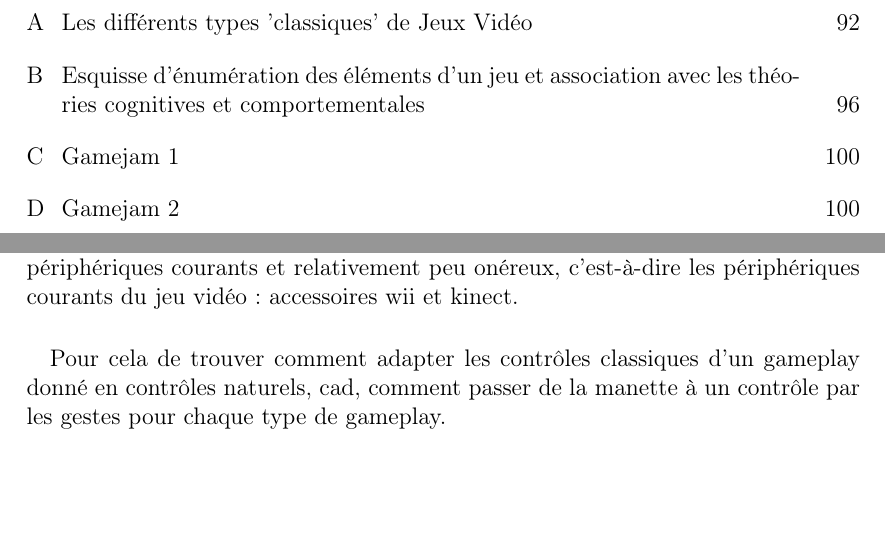
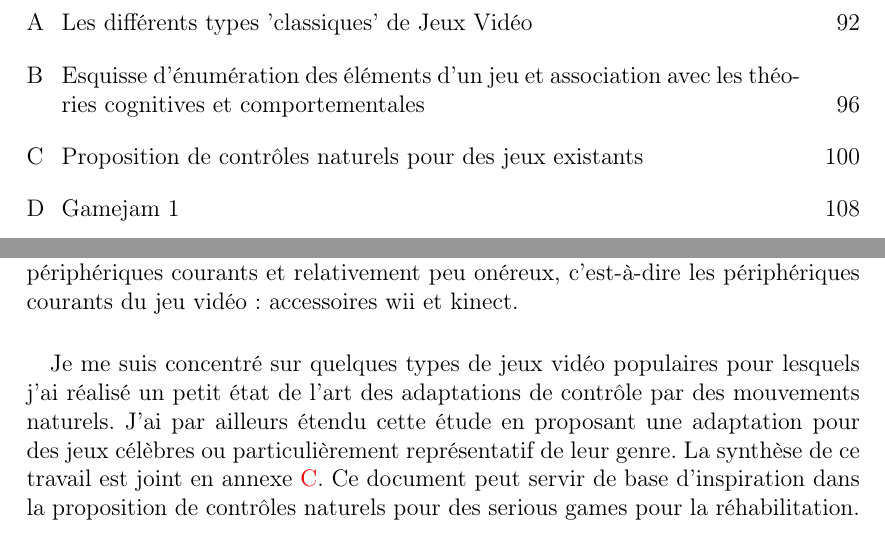
Before and after one commit to gmelia/master-thesis, a LaTeX document (rapport.tex, which reads chapters/realisation.tex): two parts of pages 5 and 86 of 100 before the commit and two parts of pages 5 and 86 of 108 after it, joined at a grey line, cut so that both start at the same text. Compiled offline with pdfLaTeX.

Commit message:
realisation partie A

```diff
--- a/chapters/realisation.tex
+++ b/chapters/realisation.tex
@@ -137,8 +137,8 @@ Dans notre cadre, l'impact sérieux des serious games étant de nature motrice,
 \paragraph{}
 Théoriquement, les possibilités de mouvements pour interagir avec un jeu sont multiples et variées. Cependant, nous souhaitons nous limiter à l'utilisation de périphériques courants et relativement peu onéreux, c'est-à-dire les périphériques courants du jeu vidéo : accessoires wii et kinect.
 
-
-\paragraph{} Pour cela de trouver comment adapter les contrôles classiques d’un gameplay donné en contrôles naturels, cad, comment passer de la manette à un contrôle par les gestes pour chaque type de gameplay.
+\paragraph{} Je me suis concentré sur quelques types de jeux vidéo populaires pour lesquels j'ai réalisé un petit état de l'art des adaptations de contrôle par des mouvements naturels. J'ai par ailleurs étendu cette étude en proposant une adaptation pour des jeux célèbres ou particulièrement représentatif de leur genre.
+La synthèse de ce travail est joint en annexe~\ref{propositions_controles}. Ce document peut servir de base d'inspiration dans la proposition de contrôles naturels pour des serious games pour la réhabilitation.
 
 
 	\subsubsection{Méthodologie de conception de SG}
```
Also changed, not shown: rapport.tex (+3 -0 lines), chapters/propositions_controles.pdf.
